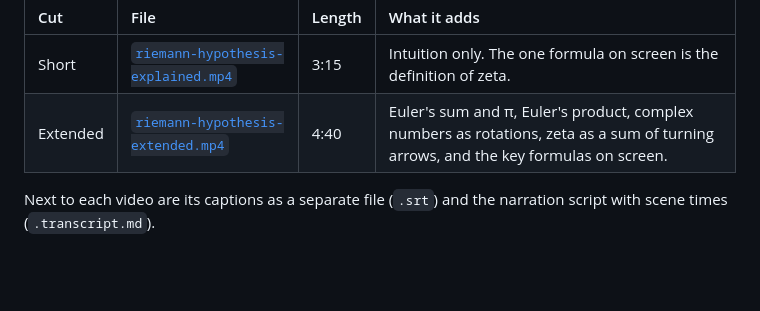
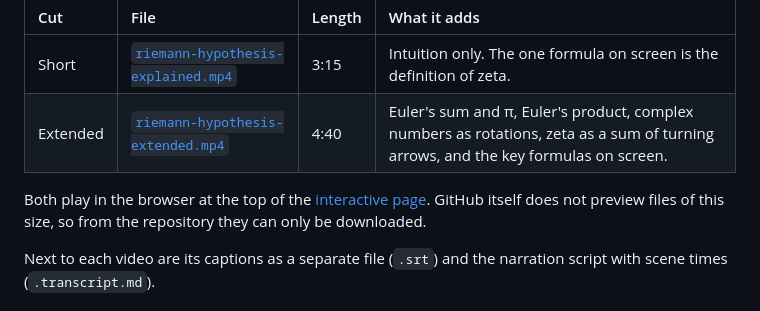
Before and after one commit to den-run-ai/riemann, a Markdown page: video/README.md, the part around the change. Rendered like a GitHub page; blank space fills up the shorter version.

```diff
--- a/video/README.md
+++ b/video/README.md
@@ -6,6 +6,8 @@ Two cuts of one narrated explanation of the Riemann hypothesis. Both are 1920×1
 |:--|:--|:--|:--|
 | Short | [`riemann-hypothesis-explained.mp4`](riemann-hypothesis-explained.mp4) | 3:15 | Intuition only. The one formula on screen is the definition of zeta. |
 | Extended | [`riemann-hypothesis-extended.mp4`](riemann-hypothesis-extended.mp4) | 4:40 | Euler's sum and π, Euler's product, complex numbers as rotations, zeta as a sum of turning arrows, and the key formulas on screen. |
+
+Both play in the browser at the top of the [interactive page](https://den-run-ai.github.io/riemann/). GitHub itself does not preview files of this size, so from the repository they can only be downloaded.
 
 Next to each video are its captions as a separate file (`.srt`) and the narration script with scene times (`.transcript.md`).
 
```
Also changed, not shown: README.md (+17 -17 lines), docs/SESSION.md (+12 -1 lines), media/video-extended-play.jpg (added), media/video-short-play.jpg (added), 3 other files.
